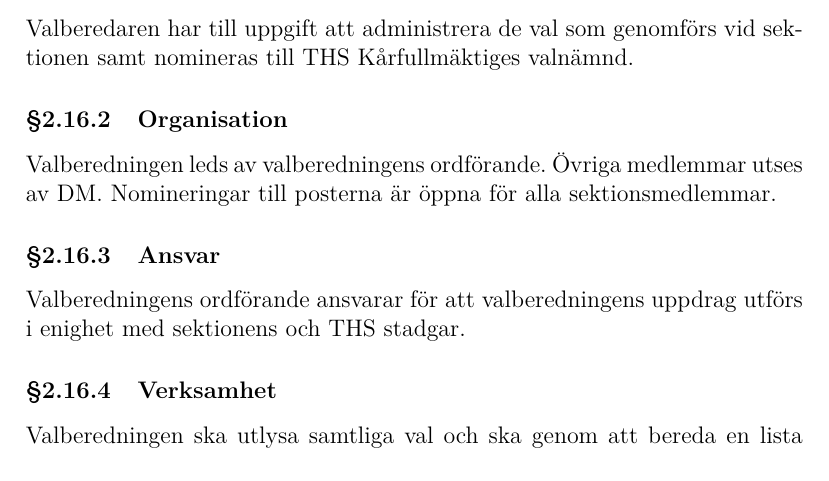
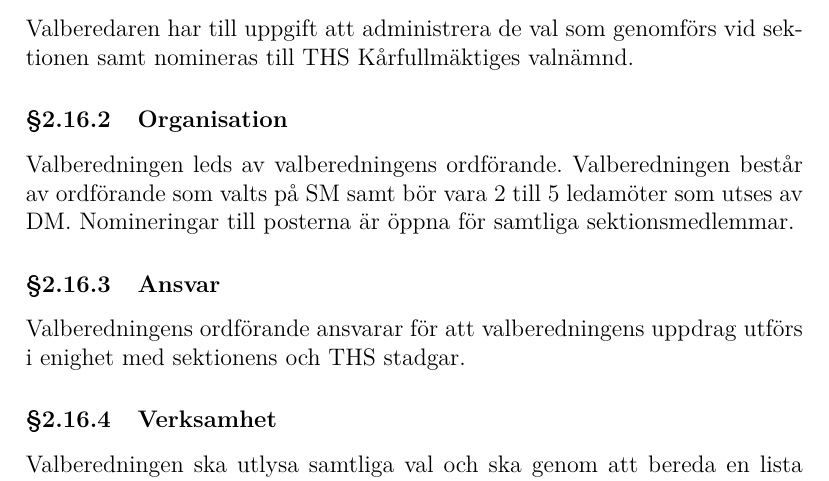
Before and after one commit to vlle1/styrdokument, a LaTeX document (reglemente.tex): part of page 13 of 32, cut so that both start at the same text. Compiled offline with XeLaTeX.

Commit message:
Ändra lydelse enligt Gustav Forsmans yrkande.
Detta yrkande bifölls jämte motionen i sin helhet på Val-SM 2012-05-03 punkt
8.6 och Budget-SM 2012-11-05 punkt 5.2.

```diff
--- a/reglemente.tex
+++ b/reglemente.tex
@@ -529,8 +529,9 @@ sektionen samt nomineras till THS Kårfullmäktiges valnämnd.
 
 \subsubsection{Organisation}
 
-Valberedningen leds av valberedningens ordförande. Övriga medlemmar utses av
-DM. Nomineringar till posterna är öppna för alla sektionsmedlemmar.
+Valberedningen leds av valberedningens ordförande. Valberedningen består av
+ordförande som valts på SM samt bör vara 2 till 5 ledamöter som utses av DM.
+Nomineringar till posterna är öppna för samtliga sektionsmedlemmar.
 
 \subsubsection{Ansvar}
 
```
